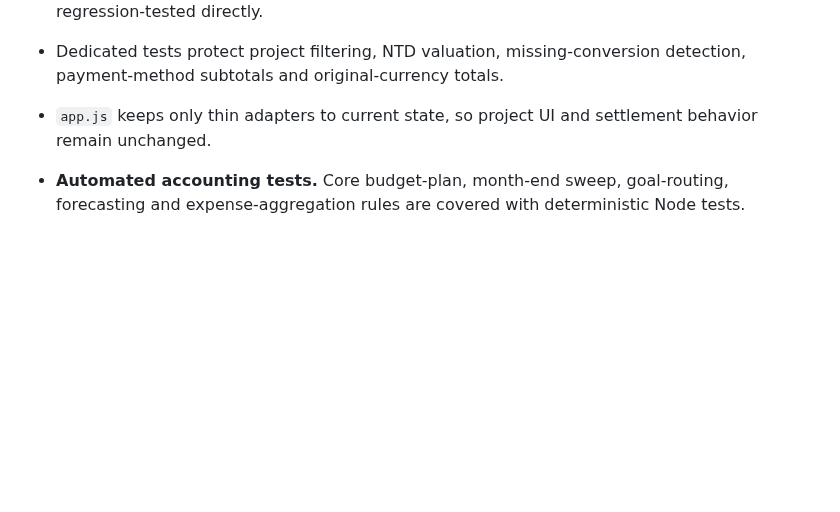
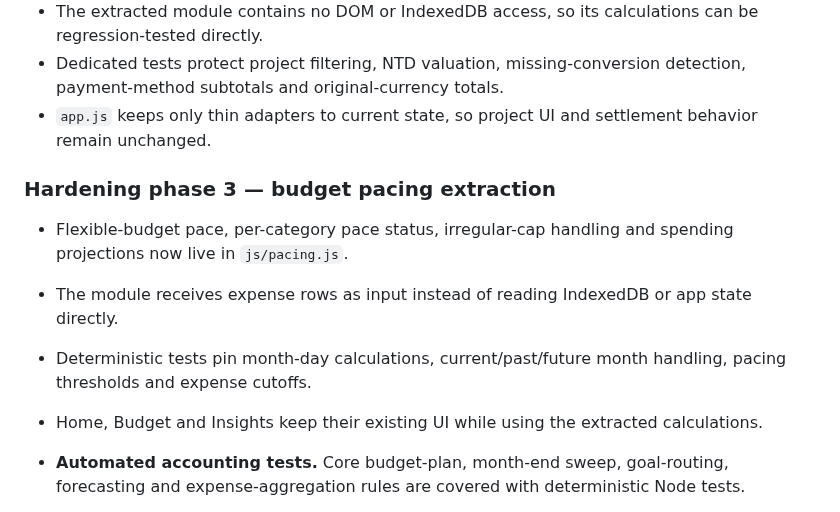
Before and after one commit to YabaCodes/wealth-os, a Markdown page: README.md, the part around the change. Drawn GitHub-style; blank space fills up the shorter version.

Commit message:
Document v1.18 budget pacing modularization

```diff
--- a/README.md
+++ b/README.md
@@ -10,6 +10,13 @@ This release hardens the existing app without changing financial calculations or
 - The extracted module contains no DOM or IndexedDB access, so its calculations can be regression-tested directly.
 - Dedicated tests protect project filtering, NTD valuation, missing-conversion detection, payment-method subtotals and original-currency totals.
 - `app.js` keeps only thin adapters to current state, so project UI and settlement behavior remain unchanged.
+
+### Hardening phase 3 — budget pacing extraction
+
+- Flexible-budget pace, per-category pace status, irregular-cap handling and spending projections now live in `js/pacing.js`.
+- The module receives expense rows as input instead of reading IndexedDB or app state directly.
+- Deterministic tests pin month-day calculations, current/past/future month handling, pacing thresholds and expense cutoffs.
+- Home, Budget and Insights keep their existing UI while using the extracted calculations.
 
 - **Automated accounting tests.** Core budget-plan, month-end sweep, goal-routing, forecasting and expense-aggregation rules are covered with deterministic Node tests.
 - **Release consistency tests.** CI verifies that the app version, public defaults, README release heading and service-worker cache version agree, and that every service-worker cached asset exists.
```
